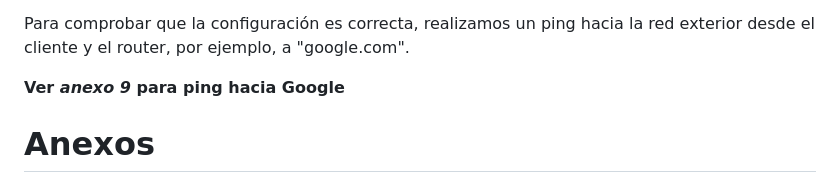
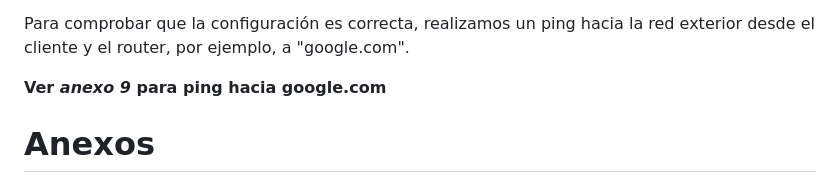
Before and after one commit to Sote19/GestorContrasenas, a Markdown page: README.md, the part around one of its changes. Drawn GitHub-style.

```diff
--- a/README.md
+++ b/README.md
@@ -146,7 +146,7 @@ El proceso que seguimos fue el siguiente: primero, instalamos y configuramos la
 
 <p>Para comprobar que la configuración es correcta, realizamos un ping hacia la red exterior desde el cliente y el router, por ejemplo, a "google.com".</p>
 
-**Ver _anexo 9_ para ping hacia Google**
+**Ver _anexo 9_ para ping hacia google.com**
 
 
 <h1>Anexos</h1>
```
Also changed, not shown: other parts of README.md (+1 -1 lines).
